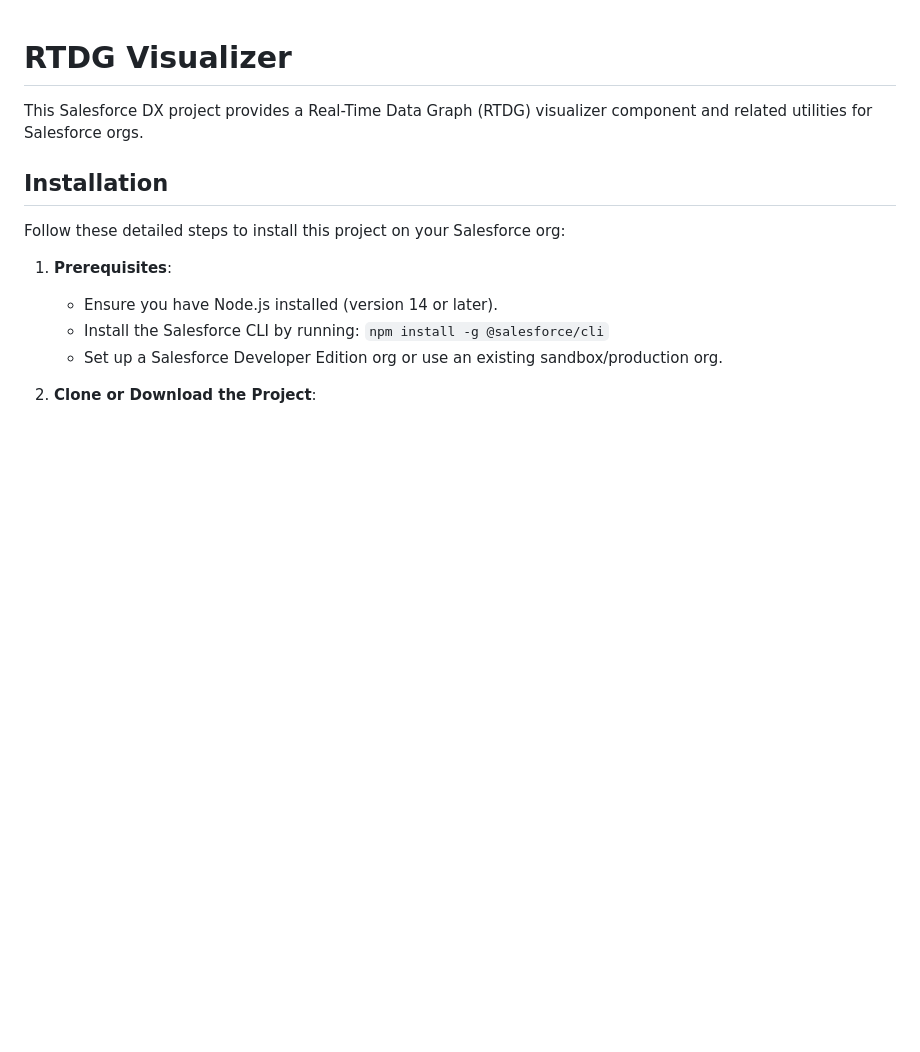
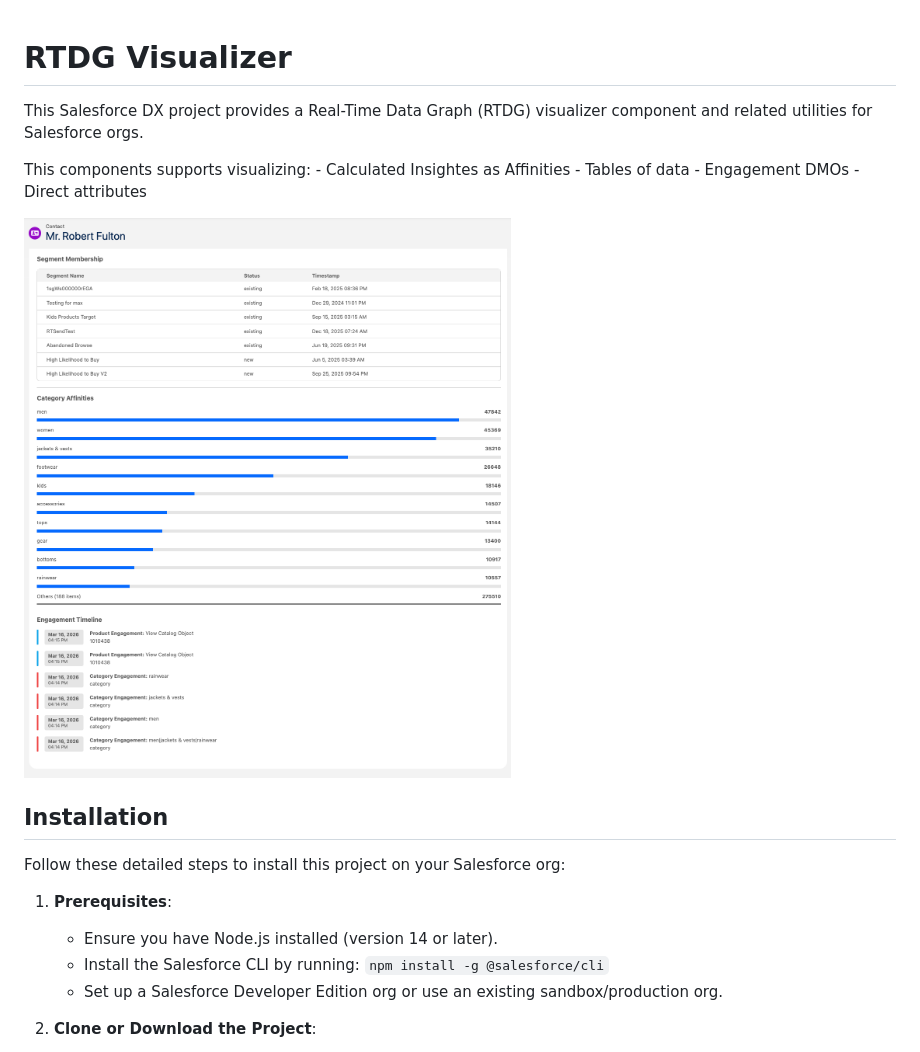
Before and after one commit to Bizcuit/rtdg_visualizer, a Markdown page: README.md, the part around the change. Drawn GitHub-style; pictures changed too: example.png (added); blank space fills up the shorter version.

Commit message:
readme + screenshot

```diff
--- a/README.md
+++ b/README.md
@@ -1,6 +1,14 @@
 # RTDG Visualizer
 
 This Salesforce DX project provides a Real-Time Data Graph (RTDG) visualizer component and related utilities for Salesforce orgs.
+
+This components supports visualizing:
+    - Calculated Insightes as Affinities
+    - Tables of data
+    - Engagement DMOs
+    - Direct attributes
+
+![Component in action](example.png)
 
 ## Installation
 
```
